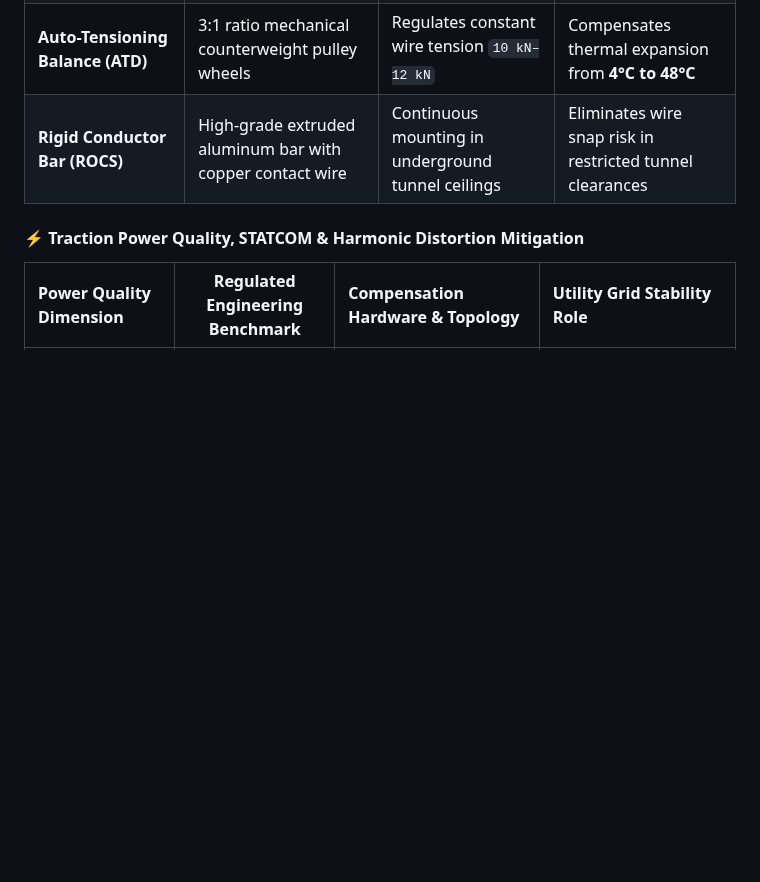
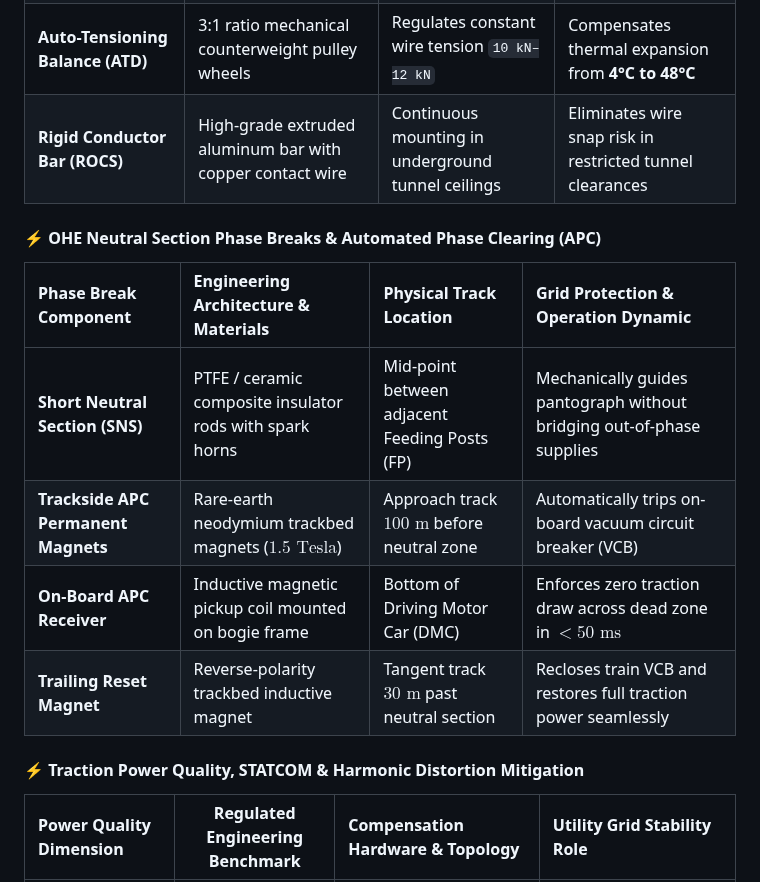
Before and after one commit to Harshkumar2306/metro-route-finder-, a Markdown page: README.md, the part around the change. Rendered like a GitHub page; blank space fills up the shorter version.

Commit message:
docs(2/5): add OHE neutral section phase breaks and magnetic APC track beacon specs

```diff
--- a/README.md
+++ b/README.md
@@ -484,6 +484,15 @@ flowchart TD
 | **Pantograph Carbon Strips**| Metal-impregnated high-purity carbon collector strips | Constant vertical uplift force `70 N ± 10 N` | Spark-free, arc-free current pickup up to **120 km/h** |
 | **Auto-Tensioning Balance (ATD)**| 3:1 ratio mechanical counterweight pulley wheels | Regulates constant wire tension `10 kN–12 kN` | Compensates thermal expansion from **4°C to 48°C** |
 | **Rigid Conductor Bar (ROCS)** | High-grade extruded aluminum bar with copper contact wire | Continuous mounting in underground tunnel ceilings | Eliminates wire snap risk in restricted tunnel clearances |
+
+#### ⚡ OHE Neutral Section Phase Breaks & Automated Phase Clearing (APC)
+
+| Phase Break Component | Engineering Architecture & Materials | Physical Track Location | Grid Protection & Operation Dynamic |
+| :--- | :--- | :--- | :--- |
+| **Short Neutral Section (SNS)** | PTFE / ceramic composite insulator rods with spark horns | Mid-point between adjacent Feeding Posts (FP) | Mechanically guides pantograph without bridging out-of-phase supplies |
+| **Trackside APC Permanent Magnets**| Rare-earth neodymium trackbed magnets ($1.5\text{ Tesla}$) | Approach track $100\text{ m}$ before neutral zone | Automatically trips on-board vacuum circuit breaker (VCB) |
+| **On-Board APC Receiver** | Inductive magnetic pickup coil mounted on bogie frame | Bottom of Driving Motor Car (DMC) | Enforces zero traction draw across dead zone in $< 50\text{ ms}$ |
+| **Trailing Reset Magnet** | Reverse-polarity trackbed inductive magnet | Tangent track $30\text{ m}$ past neutral section | Recloses train VCB and restores full traction power seamlessly |
 
 #### ⚡ Traction Power Quality, STATCOM & Harmonic Distortion Mitigation
 
```
